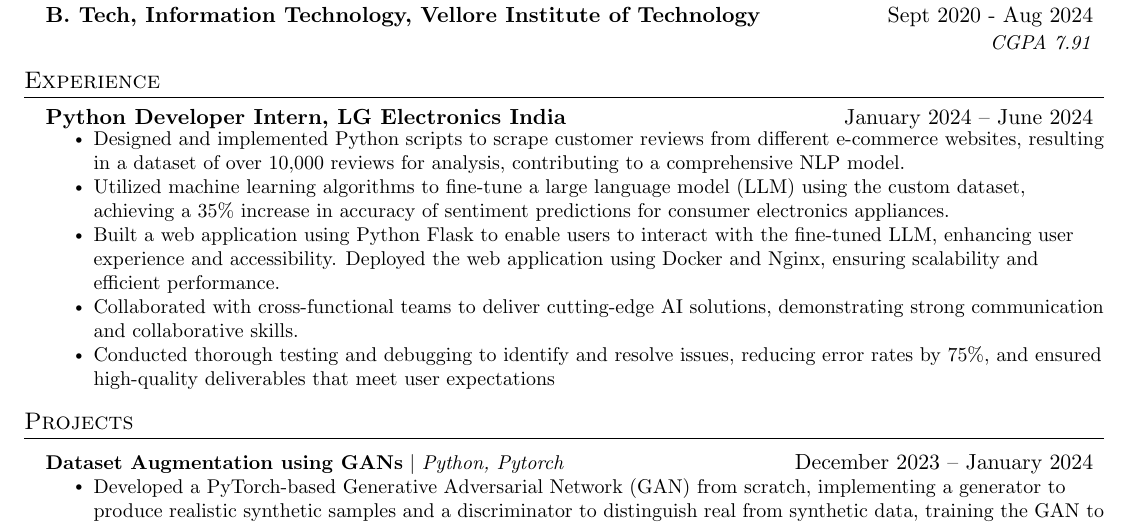
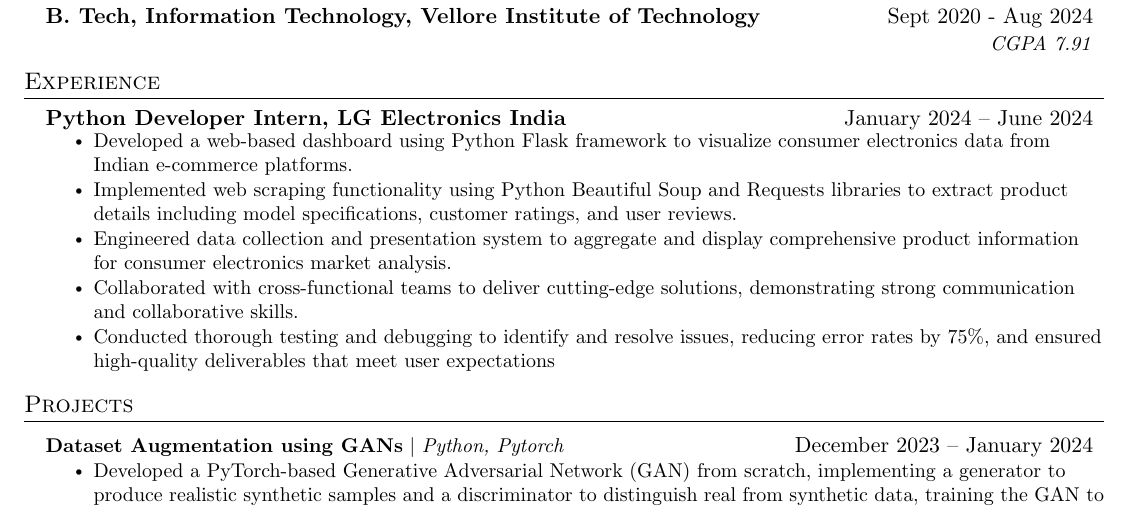
Before and after one commit to 16sanchitkhedkar/resume, a LaTeX CV (Sanchit_Khedkar_Resume.tex): part of the page, cut so that both start at the same text. Compiled offline with pdfLaTeX.

Commit message:
Update Sanchit_Khedkar_Resume.tex

```diff
--- a/Sanchit_Khedkar_Resume.tex
+++ b/Sanchit_Khedkar_Resume.tex
@@ -140,10 +140,10 @@
       {}{}
       \vspace{-0.70cm}
       \resumeItemListStart
-    \resumeItem {Designed and implemented Python scripts to scrape customer reviews from different e-commerce websites, resulting in a dataset of over 10,000 reviews for analysis, contributing to a comprehensive NLP model.}
-    \resumeItem{Utilized machine learning algorithms to fine-tune a large language model (LLM) using the custom dataset, achieving a 35\% increase in accuracy of sentiment predictions for consumer electronics appliances.}
-\resumeItem{Built a web application using Python Flask to enable users to interact with the fine-tuned LLM, enhancing user experience and accessibility. Deployed the web application using Docker and Nginx, ensuring scalability and efficient performance.}
-\resumeItem{Collaborated with cross-functional teams to deliver cutting-edge AI solutions, demonstrating strong communication and collaborative skills.}
+    \resumeItem {Developed a web-based dashboard using Python Flask framework to visualize consumer electronics data from Indian e-commerce platforms.}
+\resumeItem {Implemented web scraping functionality using Python Beautiful Soup and Requests libraries to extract product details including model specifications, customer ratings, and user reviews.}
+\resumeItem {Engineered data collection and presentation system to aggregate and display comprehensive product information for consumer electronics market analysis.}
+\resumeItem{Collaborated with cross-functional teams to deliver cutting-edge solutions, demonstrating strong communication and collaborative skills.}
 \resumeItem{Conducted thorough testing and debugging to identify and resolve issues, reducing error rates by 75\%, and ensured high-quality deliverables that meet user expectations}
       \resumeItemListEnd
 
```
